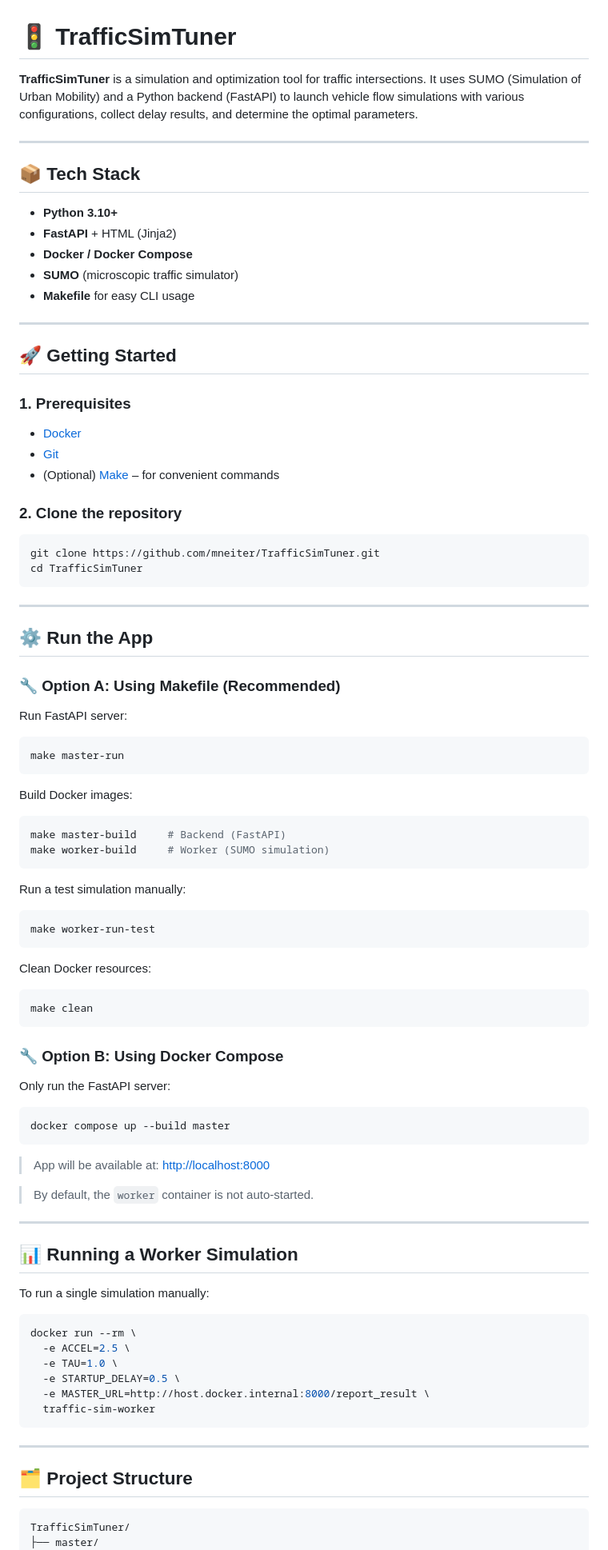
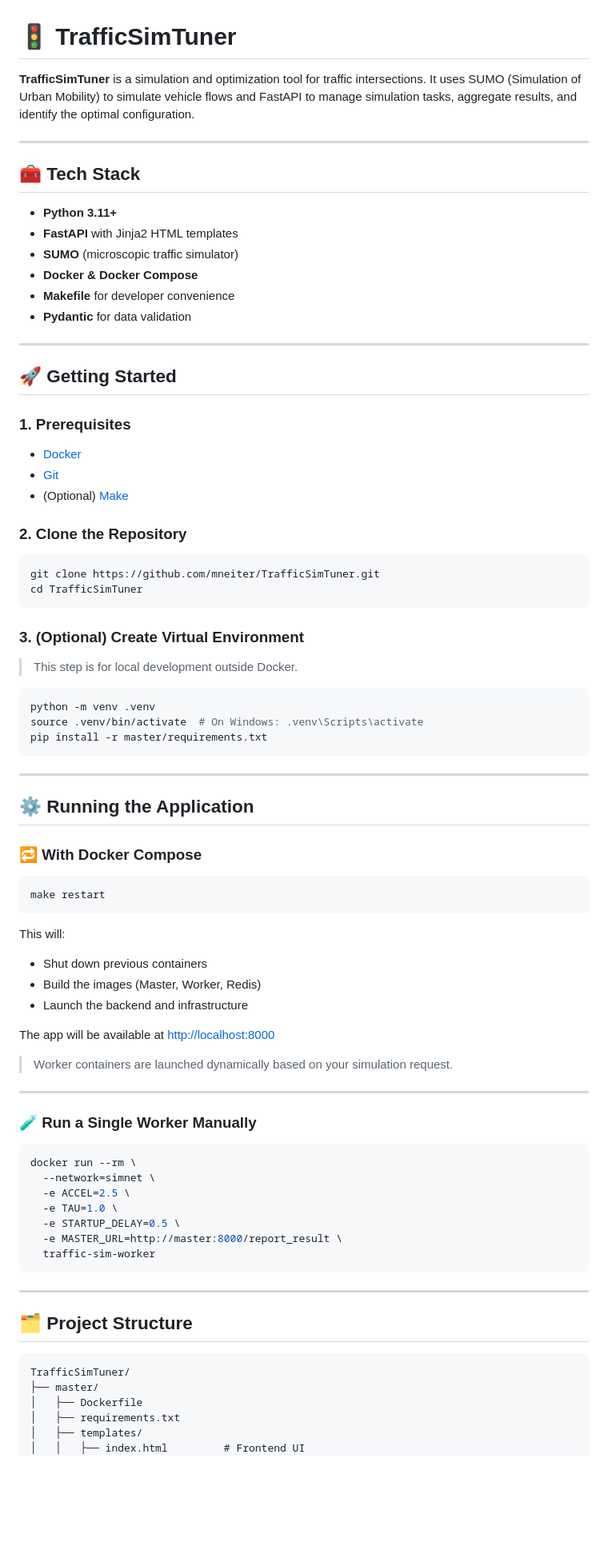
Before and after one commit to mneiter/TrafficSimTuner, a Markdown page: README.md, the part around the change printed below. Shown: that part at 80% size. Drawn GitHub-style; blank space fills up the shorter version.

````diff
--- a/README.md
+++ b/README.md
@@ -1,16 +1,17 @@
 # 🚦 TrafficSimTuner
 
-**TrafficSimTuner** is a simulation and optimization tool for traffic intersections. It uses SUMO (Simulation of Urban Mobility) and a Python backend (FastAPI) to launch vehicle flow simulations with various configurations, collect delay results, and determine the optimal parameters.
+**TrafficSimTuner** is a simulation and optimization tool for traffic intersections. It uses SUMO (Simulation of Urban Mobility) to simulate vehicle flows and FastAPI to manage simulation tasks, aggregate results, and identify the optimal configuration.
 
 ---
 
-## 📦 Tech Stack
+## 🧰 Tech Stack
 
-- **Python 3.10+**
-- **FastAPI** + HTML (Jinja2)
-- **Docker / Docker Compose**
+- **Python 3.11+**
+- **FastAPI** with Jinja2 HTML templates
 - **SUMO** (microscopic traffic simulator)
-- **Makefile** for easy CLI usage
+- **Docker & Docker Compose**
+- **Makefile** for developer convenience
+- **Pydantic** for data validation
 
 ---
 
@@ -20,70 +21,56 @@
 
 - [Docker](https://docs.docker.com/get-docker/)
 - [Git](https://git-scm.com/)
-- (Optional) [Make](https://www.gnu.org/software/make/) – for convenient commands
+- (Optional) [Make](https://www.gnu.org/software/make/)
 
-### 2. Clone the repository
+### 2. Clone the Repository
 
 ```bash
 git clone https://github.com/mneiter/TrafficSimTuner.git
 cd TrafficSimTuner
 ```
 
----
+### 3. (Optional) Create Virtual Environment
 
-## ⚙️ Run the App
-
-### 🔧 Option A: Using Makefile (Recommended)
-
-Run FastAPI server:
+> This step is for local development outside Docker.
 
 ```bash
-make master-run
+python -m venv .venv
+source .venv/bin/activate  # On Windows: .venv\Scripts\activate
+pip install -r master/requirements.txt
 ```
-
-Build Docker images:
-
-```bash
-make master-build     # Backend (FastAPI)
-make worker-build     # Worker (SUMO simulation)
-```
-
-Run a test simulation manually:
-
-```bash
-make worker-run-test
-```
-
-Clean Docker resources:
-
-```bash
-make clean
-```
-
-### 🔧 Option B: Using Docker Compose
-
-Only run the FastAPI server:
-
-```bash
-docker compose up --build master
-```
-
-> App will be available at: [http://localhost:8000](http://localhost:8000)
-
-> By default, the `worker` container is not auto-started.
 
 ---
 
-## 📊 Running a Worker Simulation
+## ⚙️ Running the Application
 
-To run a single simulation manually:
+### 🔁 With Docker Compose
+
+```bash
+make restart
+```
+
+This will:
+
+- Shut down previous containers
+- Build the images (Master, Worker, Redis)
+- Launch the backend and infrastructure
+
+The app will be available at [http://localhost:8000](http://localhost:8000)
+
+> Worker containers are launched dynamically based on your simulation request.
+
+---
+
+### 🧪 Run a Single Worker Manually
 
 ```bash
 docker run --rm \
+  --network=simnet \
   -e ACCEL=2.5 \
   -e TAU=1.0 \
   -e STARTUP_DELAY=0.5 \
-  -e MASTER_URL=http://host.docker.internal:8000/report_result \
+  -e MASTER_URL=http://master:8000/report_result \
   traffic-sim-worker
 ```
 
@@ -94,4 +81,8 @@ docker run --rm \
 ```
 TrafficSimTuner/
 ├── master/
+│   ├── Dockerfile
+│   ├── requirements.txt
+│   ├── templates/
+│   │   ├── index.html         # Frontend UI
 │   ├── app/
````
Also changed, not shown: other parts of README.md (+34 -21 lines).
